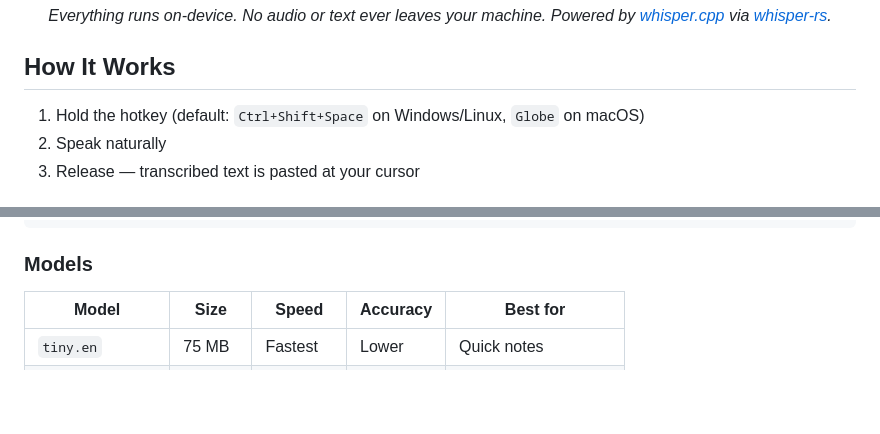
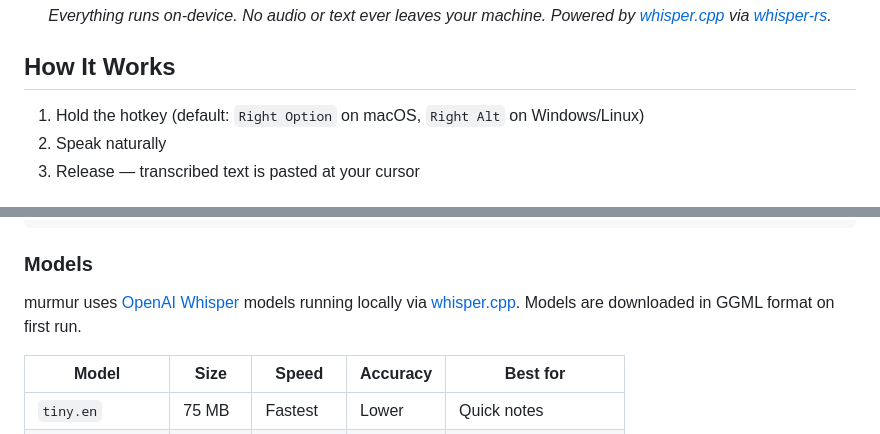
Before and after one commit to jafreck/murmur, a Markdown page: README.md, 2 parts joined by grey strips. Rendered like a GitHub page; blank space fills up the shorter version.

Commit message:
docs: fix default hotkey in README to match code
The README listed Ctrl+Shift+Space and Globe as defaults, but the
code uses Right Option on macOS and Right Alt on Windows/Linux.

Co-authored-by: Copilot <223556219+Copilot@users.noreply.github.com>

```diff
--- a/README.md
+++ b/README.md
@@ -16,7 +16,7 @@ Cross-platform, local voice dictation. Hold a key, speak, release — your words
 
 ## How It Works
 
-1. Hold the hotkey (default: `Ctrl+Shift+Space` on Windows/Linux, `Globe` on macOS)
+1. Hold the hotkey (default: `Right Option` on macOS, `Right Alt` on Windows/Linux)
 2. Speak naturally
 3. Release — transcribed text is pasted at your cursor
 
@@ -122,6 +122,8 @@ Edit the config file:
 
 ### Models
 
+murmur uses [OpenAI Whisper](https://github.com/openai/whisper) models running locally via [whisper.cpp](https://github.com/ggml-org/whisper.cpp). Models are downloaded in GGML format on first run.
+
 | Model | Size | Speed | Accuracy | Best for |
 |---|---|---|---|---|
 | `tiny.en` | 75 MB | Fastest | Lower | Quick notes |
```
